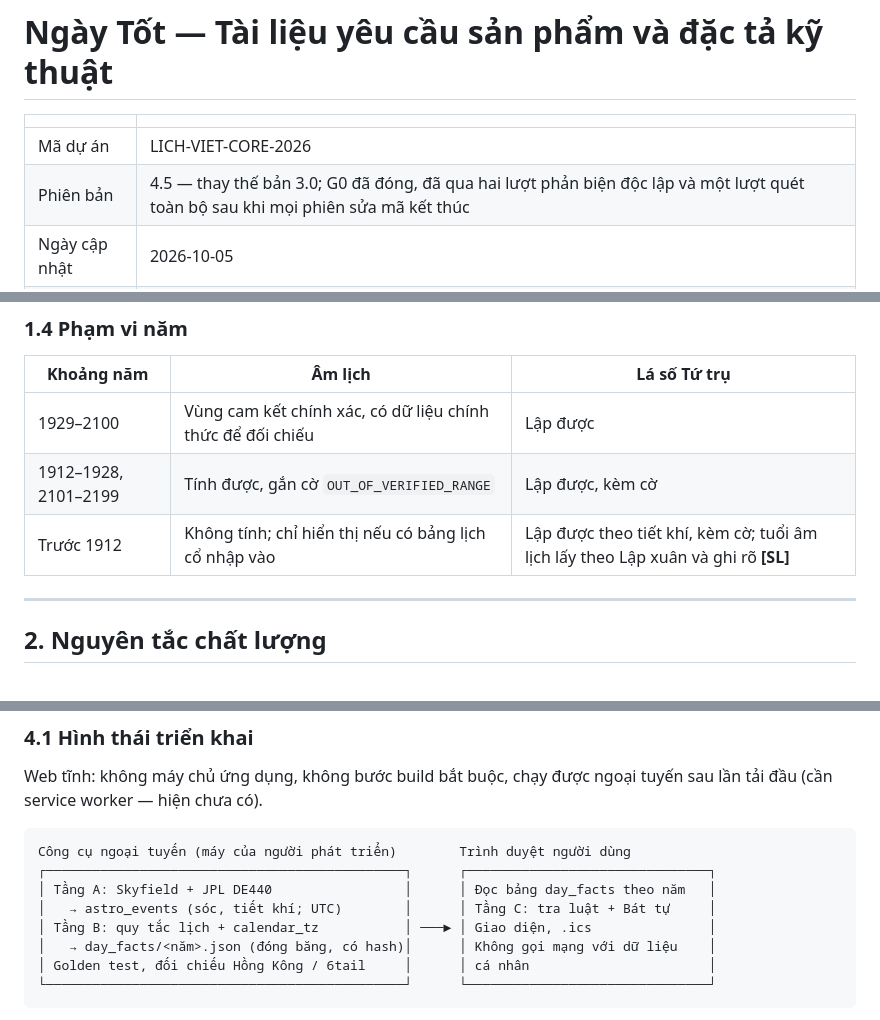
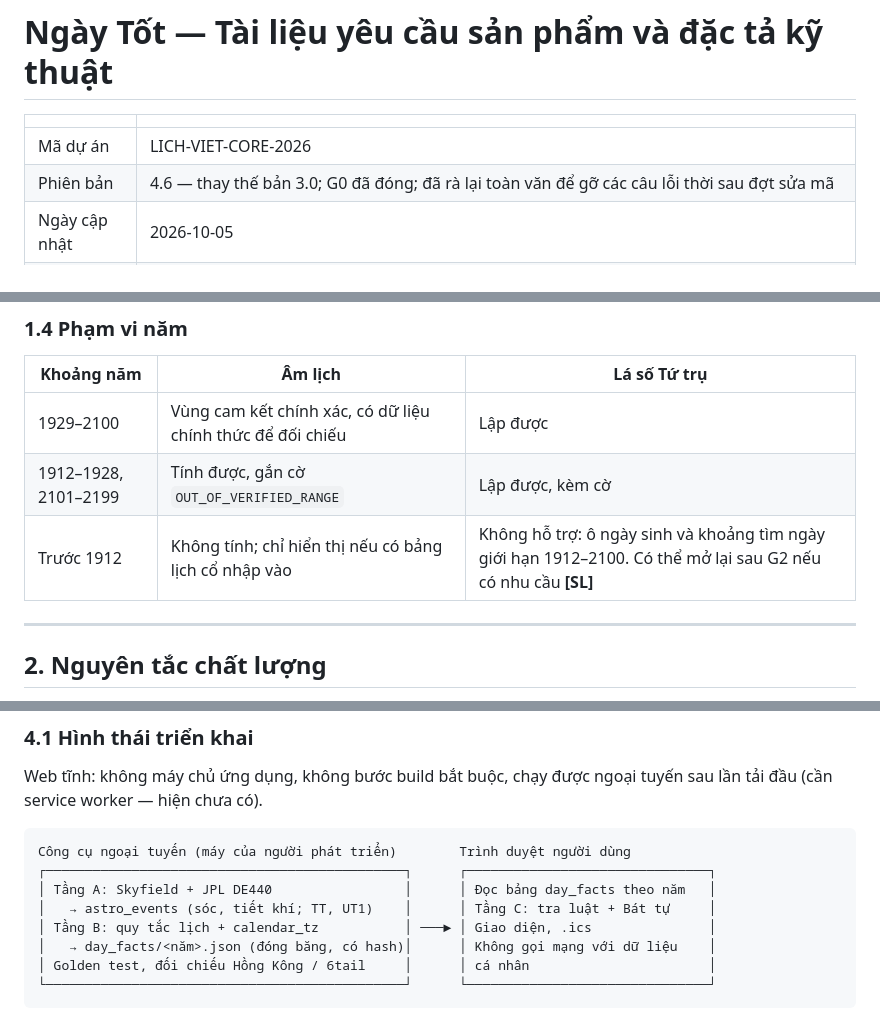
Before and after one commit to tuyenht/NgayTot, a Markdown page: docs/PRD-LICH-VIET-CORE-2026.md, 3 parts joined by grey strips. GitHub-like rendering.

```diff
--- a/docs/PRD-LICH-VIET-CORE-2026.md
+++ b/docs/PRD-LICH-VIET-CORE-2026.md
@@ -3,7 +3,7 @@
 | | |
 | --- | --- |
 | Mã dự án | LICH-VIET-CORE-2026 |
-| Phiên bản | 4.5 — thay thế bản 3.0; G0 đã đóng, đã qua hai lượt phản biện độc lập và một lượt quét toàn bộ sau khi mọi phiên sửa mã kết thúc |
+| Phiên bản | 4.6 — thay thế bản 3.0; G0 đã đóng; đã rà lại toàn văn để gỡ các câu lỗi thời sau đợt sửa mã |
 | Ngày cập nhật | 2026-10-05 |
 | Chủ sở hữu | Hoàng Thanh Tuyền |
 | Trạng thái | Năm quyết định ở mục 16 đã có phương án (QĐ-05 áp dụng theo khuyến nghị, chờ chủ dự án phản hồi nếu muốn khác). Việc tiếp theo là G1 |
@@ -49,7 +49,7 @@ Khi các tài liệu mâu thuẫn, bản này chọn theo thứ tự: an toàn v
 | --- | --- | --- |
 | 1929–2100 | Vùng cam kết chính xác, có dữ liệu chính thức để đối chiếu | Lập được |
 | 1912–1928, 2101–2199 | Tính được, gắn cờ `OUT_OF_VERIFIED_RANGE` | Lập được, kèm cờ |
-| Trước 1912 | Không tính; chỉ hiển thị nếu có bảng lịch cổ nhập vào | Lập được theo tiết khí, kèm cờ; tuổi âm lịch lấy theo Lập xuân và ghi rõ **[SL]** |
+| Trước 1912 | Không tính; chỉ hiển thị nếu có bảng lịch cổ nhập vào | Không hỗ trợ: ô ngày sinh và khoảng tìm ngày giới hạn 1912–2100. Có thể mở lại sau G2 nếu có nhu cầu **[SL]** |
 
 ---
 
@@ -147,7 +147,7 @@ Web tĩnh: không máy chủ ứng dụng, không bước build bắt buộc, ch
 Công cụ ngoại tuyến (máy của người phát triển)        Trình duyệt người dùng
 ┌──────────────────────────────────────────────┐      ┌───────────────────────────────┐
 │ Tầng A: Skyfield + JPL DE440                 │      │ Đọc bảng day_facts theo năm   │
-│   → astro_events (sóc, tiết khí; UTC)        │      │ Tầng C: tra luật + Bát tự     │
+│   → astro_events (sóc, tiết khí; TT, UT1)    │      │ Tầng C: tra luật + Bát tự     │
 │ Tầng B: quy tắc lịch + calendar_tz           │ ───► │ Giao diện, .ics               │
 │   → day_facts/<năm>.json (đóng băng, có hash)│      │ Không gọi mạng với dữ liệu    │
 │ Golden test, đối chiếu Hồng Kông / 6tail     │      │ cá nhân                       │
```
Also changed, not shown: other parts of docs/PRD-LICH-VIET-CORE-2026.md (+3 -3 lines).
